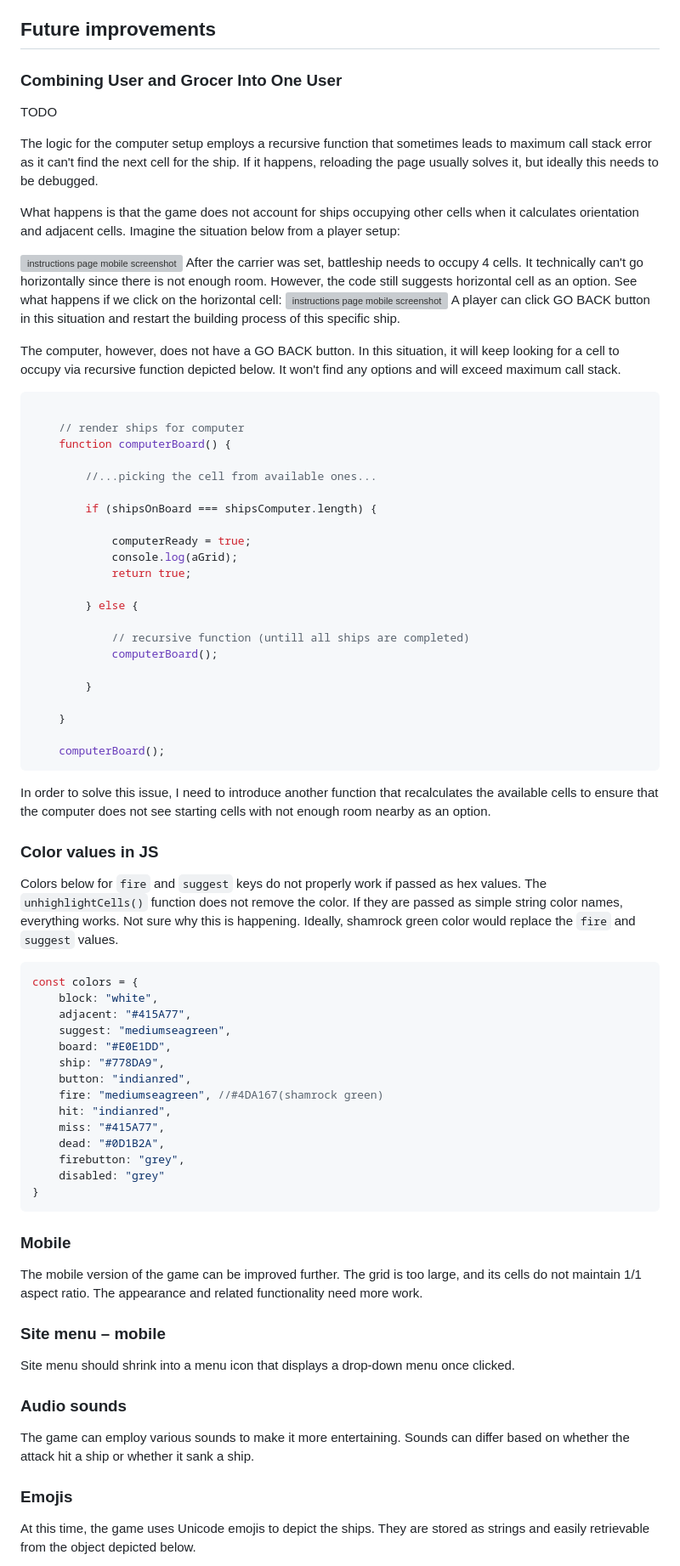
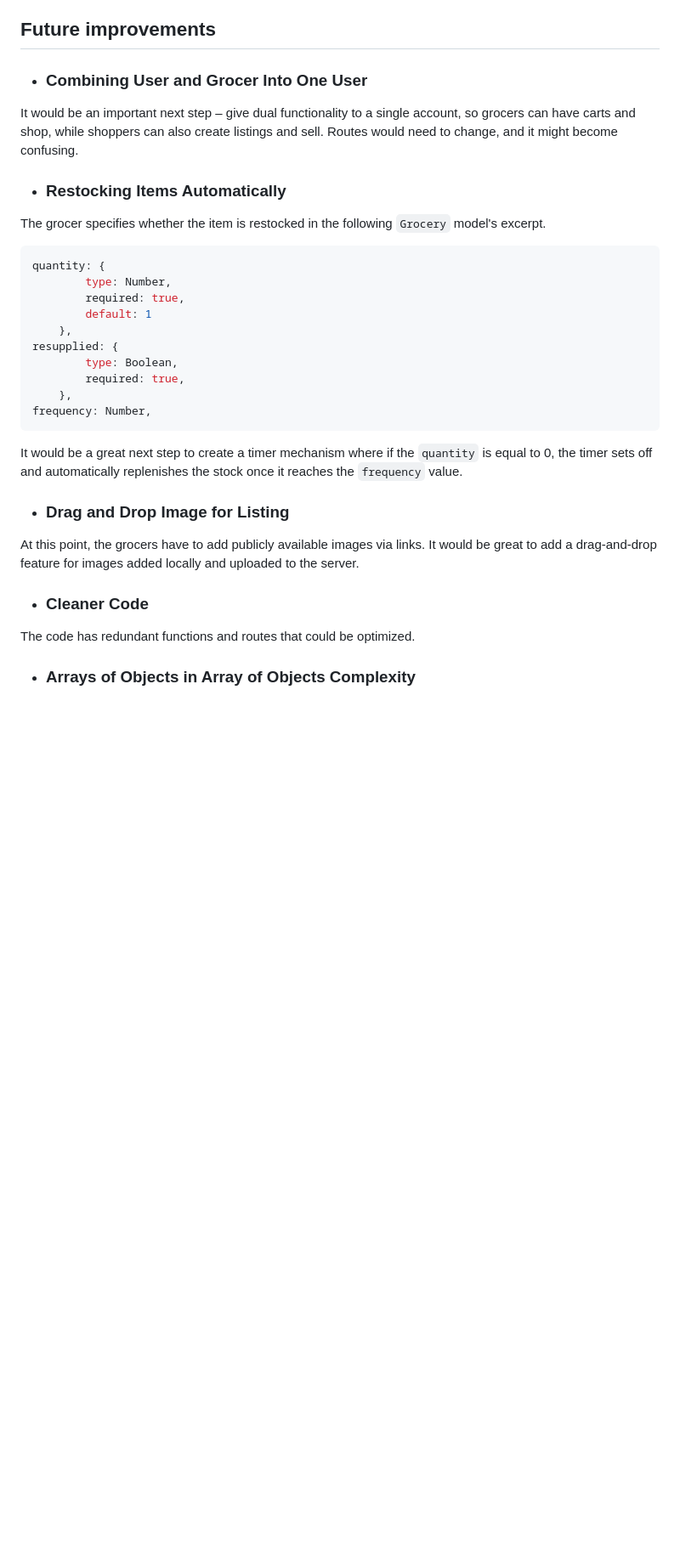
Before and after one commit to realpolya/gourds-and-grocers, a Markdown page: README.md, the part around one of its changes. Shown at 85% size. GitHub-like rendering; blank space fills up the shorter version; grey boxes are pictures that could not be loaded.

````diff
--- a/README.md
+++ b/README.md
@@ -202,76 +205,36 @@ Defines mongoose model for Cart item, and it is created for every shopper when t
 
 ## Future improvements
 
-### Combining User and Grocer Into One User
+* ### Combining User and Grocer Into One User
 
-TODO
+It would be an important next step – give dual functionality to a single account, so grocers can have carts and shop, while shoppers can also create listings and sell. Routes would need to change, and it might become confusing.
 
-The logic for the computer setup employs a recursive function that sometimes leads to maximum call stack error as it can't find the next cell for the ship. If it happens, reloading the page usually solves it, but ideally this needs to be debugged.
+* ### Restocking Items Automatically
 
-What happens is that the game does not account for ships occupying other cells when it calculates orientation and adjacent cells. Imagine the situation below from a player setup:
+The grocer specifies whether the item is restocked in the following ```Grocery``` model's excerpt.
 
-![instructions page mobile screenshot](./assets/bug.png)
-After the carrier was set, battleship needs to occupy 4 cells. It technically can't go horizontally since there is not enough room. However, the code still suggests horizontal cell as an option. See what happens if we click on the horizontal cell:
-![instructions page mobile screenshot](./assets/bug2.png)
-A player can click GO BACK button in this situation and restart the building process of this specific ship.
-
-The computer, however, does not have a GO BACK button. In this situation, it will keep looking for a cell to occupy via recursive function depicted below. It won't find any options and will exceed maximum call stack.
-
-```javascript
-
-    // render ships for computer
-    function computerBoard() {
-
-        //...picking the cell from available ones...
-
-        if (shipsOnBoard === shipsComputer.length) {
-
-            computerReady = true;
-            console.log(aGrid);
-            return true;
-
-        } else {
-
-            // recursive function (untill all ships are completed)
-            computerBoard();
-
-        }
-
-    }
-
-    computerBoard();
+``` js
+quantity: {
+        type: Number,
+        required: true,
+        default: 1
+    },
+resupplied: {
+        type: Boolean,
+        required: true,
+    },
+frequency: Number,
 ```
 
-In order to solve this issue, I need to introduce another function that recalculates the available cells to ensure that the computer does not see starting cells with not enough room nearby as an option.
+It would be a great next step to create a timer mechanism where if the ```quantity``` is equal to 0, the timer sets off and automatically replenishes the stock once it reaches the ```frequency``` value.
 
-### Color values in JS
-Colors below for ```fire``` and ```suggest``` keys do not properly work if passed as hex values. The ```unhighlightCells()``` function does not remove the color. If they are passed as simple string color names, everything works. Not sure why this is happening. Ideally, shamrock green color would replace the ```fire``` and ```suggest``` values.
-```javascript
-const colors = {
-    block: "white",
-    adjacent: "#415A77",
-    suggest: "mediumseagreen",
-    board: "#E0E1DD",
-    ship: "#778DA9",
-    button: "indianred",
-    fire: "mediumseagreen", //#4DA167(shamrock green)
-    hit: "indianred",
-    miss: "#415A77",
-    dead: "#0D1B2A",
-    firebutton: "grey",
-    disabled: "grey"
-}
-```
+* ### Drag and Drop Image for Listing
 
-### Mobile
-The mobile version of the game can be improved further. The grid is too large, and its cells do not maintain 1/1 aspect ratio. The appearance and related functionality need more work.
+At this point, the grocers have to add publicly available images via links. It would be great to add a drag-and-drop feature for images added locally and uploaded to the server.
 
-### Site menu – mobile
-Site menu should shrink into a menu icon that displays a drop-down menu once clicked.
+* ### Cleaner Code
 
-### Audio sounds
-The game can employ various sounds to make it more entertaining. Sounds can differ based on whether the attack hit a ship or whether it sank a ship.
+The code has redundant functions and routes that could be optimized.
 
-### Emojis
-At this time, the game uses Unicode emojis to depict the ships. They are stored as strings and easily retrievable from the object depicted below.
+* ### Arrays of Objects in Array of Objects Complexity
 
````
Also changed, not shown: other parts of README.md (+30 -37 lines), assets/planning/web/mobile1.png (added), assets/planning/web/mobile2.png (added), assets/planning/web/mobile3.png (added), assets/planning/web/web1.png (added), assets/planning/web/web2.png (added), assets/planning/web/web3.png (added), 1 other file.
